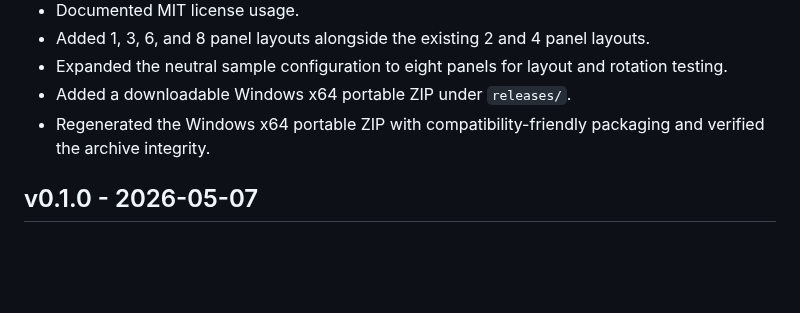
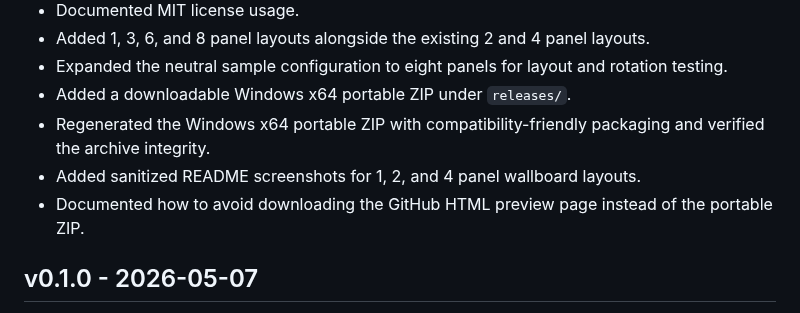
Before and after one commit to dafermen/netwatch-lite-wallboard, a Markdown page: CHANGELOG.md, the part around the change. GitHub-like rendering; blank space fills up the shorter version.

```diff
--- a/CHANGELOG.md
+++ b/CHANGELOG.md
@@ -13,6 +13,8 @@ All notable changes to NetWatch Lite Wallboard are documented here.
 - Expanded the neutral sample configuration to eight panels for layout and rotation testing.
 - Added a downloadable Windows x64 portable ZIP under `releases/`.
 - Regenerated the Windows x64 portable ZIP with compatibility-friendly packaging and verified the archive integrity.
+- Added sanitized README screenshots for 1, 2, and 4 panel wallboard layouts.
+- Documented how to avoid downloading the GitHub HTML preview page instead of the portable ZIP.
 
 ## v0.1.0 - 2026-05-07
 
```
Also changed, not shown: README.md (+33 -1 lines), docs/images/wallboard-four-panels.png (added), docs/images/wallboard-one-panel.png (added), docs/images/wallboard-two-panels.png (added).
